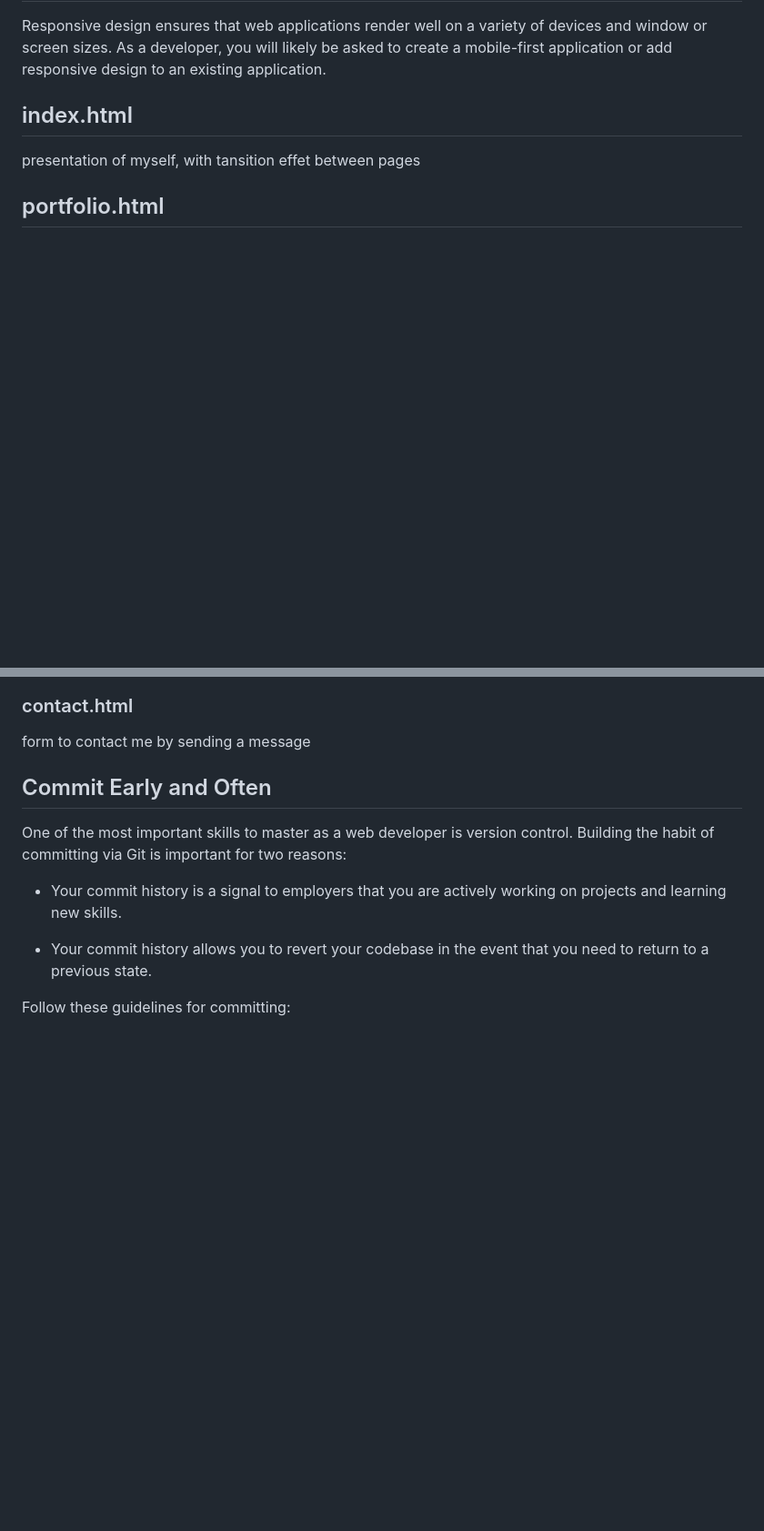
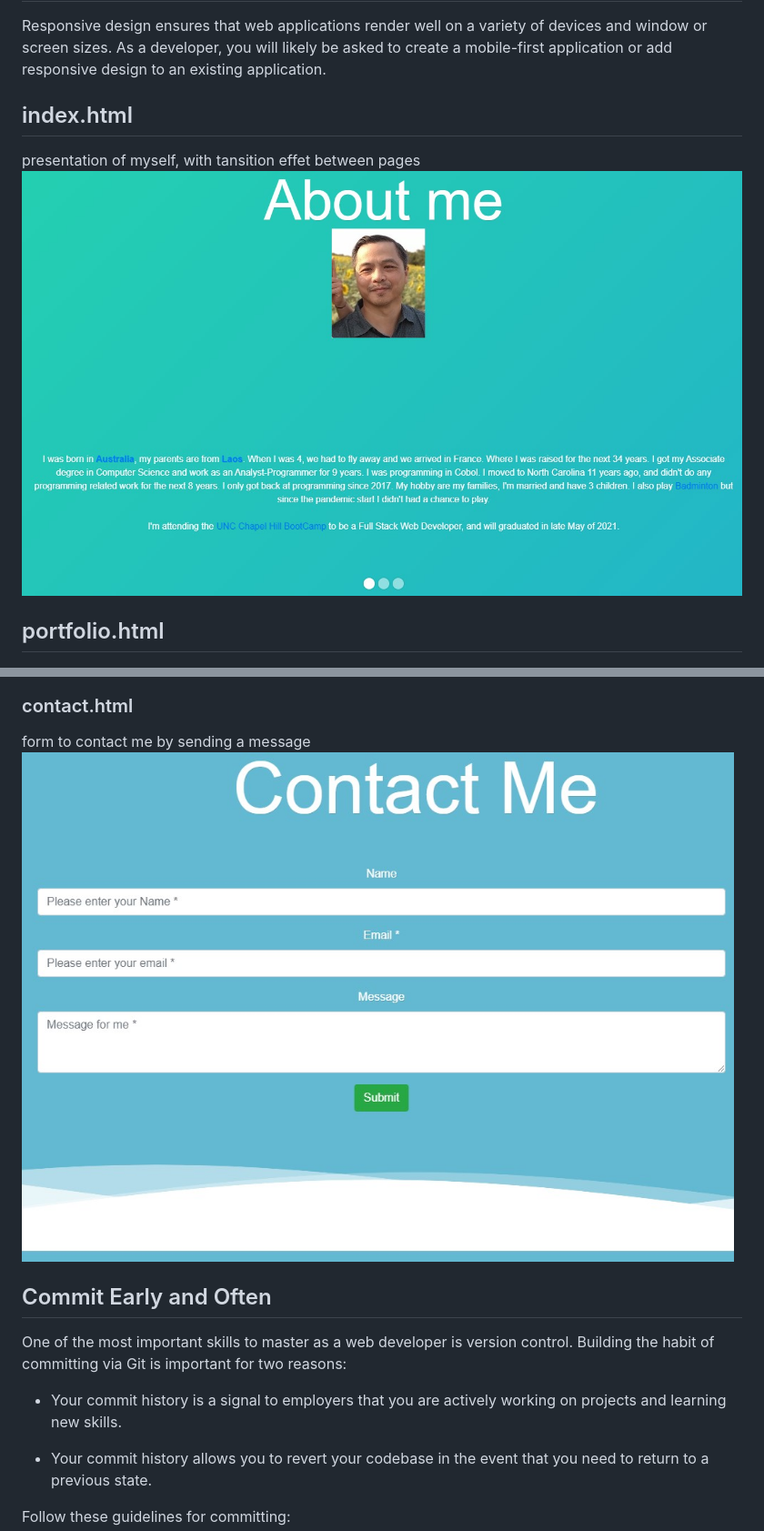
Before and after one commit to nhounhou/Homework2, a Markdown page: README.md, 2 parts joined by grey strips. Shown: that part at 91% size. Drawn GitHub-style; pictures changed too: assets/images/ResponsivePortfoliopage1.jpg (added), assets/images/ResponsivePortfoliopage3.jpg (added); blank space fills up the shorter version.

```diff
--- a/README.md
+++ b/README.md
@@ -6,6 +6,7 @@ Responsive design ensures that web applications render well on a variety of devi
 ## index.html
 
 presentation of myself, with tansition effet between pages
+![page1](assets/images/ResponsivePortfoliopage1.jpg)
 
 ## portfolio.html
 
@@ -14,6 +15,7 @@ presentation of myself, with tansition effet between pages
 ### contact.html
 
 form to contact me by sending a message
+![page3](assets/images/ResponsivePortfoliopage3.jpg)
 
 ## Commit Early and Often
 
```
